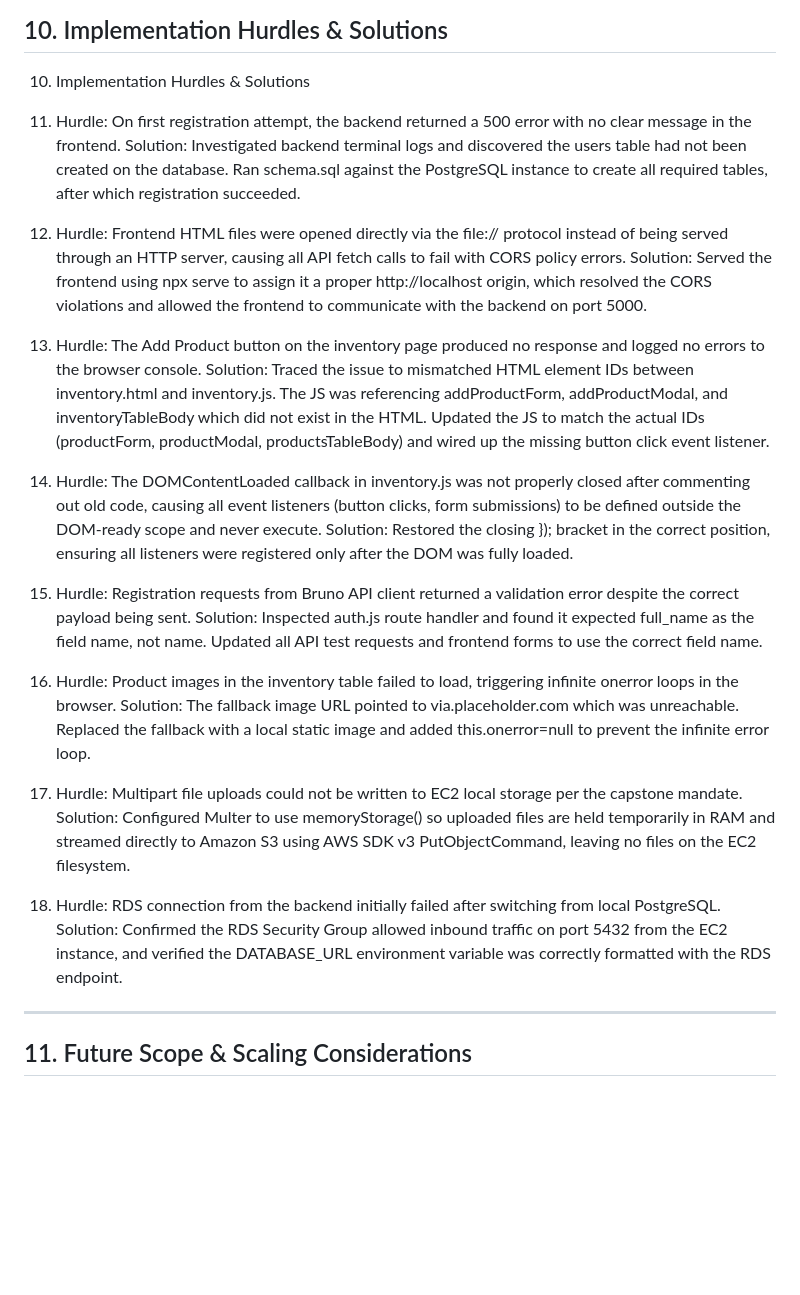
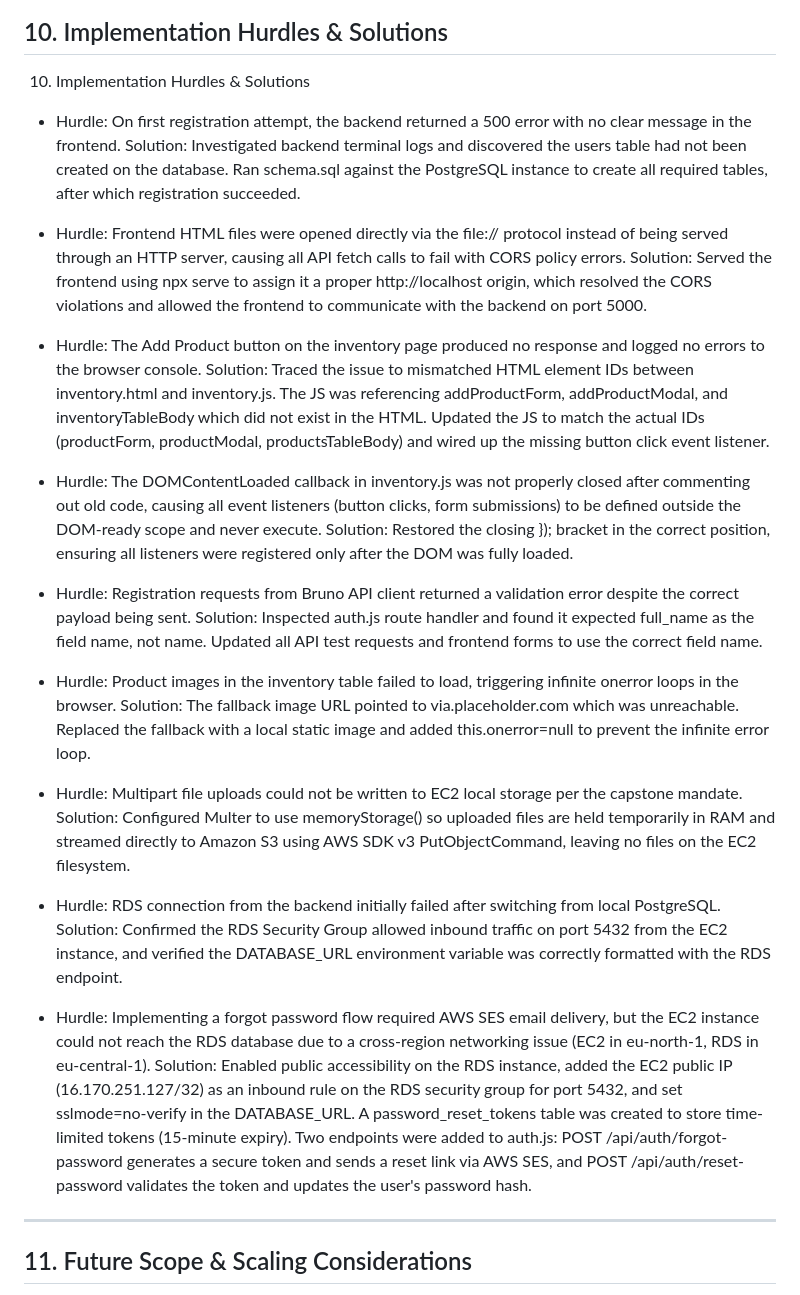
Before and after one commit to Bort-s-Tech-Services/Sales-App-Tracker, a Markdown page: docs/04_FINAL_TECHNICAL_REPORT.md, the part around the change. GitHub-like rendering; blank space fills up the shorter version.

Commit message:
docs: add forgot password hurdle to technical report

```diff
--- a/docs/04_FINAL_TECHNICAL_REPORT.md
+++ b/docs/04_FINAL_TECHNICAL_REPORT.md
@@ -108,29 +108,33 @@ A custom Express middleware intercepts all inbound HTTP requests, formatting lat
 ## 10. Implementation Hurdles & Solutions
 
 10. Implementation Hurdles & Solutions
-1. Hurdle: On first registration attempt, the backend returned a 500 error with no clear message in the frontend.
-   Solution: Investigated backend terminal logs and discovered the users table had not been created on the database. Ran schema.sql against the PostgreSQL instance to create all required tables, after which registration succeeded.
 
-1. Hurdle: Frontend HTML files were opened directly via the file:// protocol instead of being served through an HTTP server, causing all API fetch calls to fail with CORS policy errors.
-   Solution: Served the frontend using npx serve to assign it a proper http://localhost origin, which resolved the CORS violations and allowed the frontend to communicate with the backend on port 5000.
+- Hurdle: On first registration attempt, the backend returned a 500 error with no clear message in the frontend.
+  Solution: Investigated backend terminal logs and discovered the users table had not been created on the database. Ran schema.sql against the PostgreSQL instance to create all required tables, after which registration succeeded.
 
-1. Hurdle: The Add Product button on the inventory page produced no response and logged no errors to the browser console.
-   Solution: Traced the issue to mismatched HTML element IDs between inventory.html and inventory.js. The JS was referencing addProductForm, addProductModal, and inventoryTableBody which did not exist in the HTML. Updated the JS to match the actual IDs (productForm, productModal, productsTableBody) and wired up the missing button click event listener.
+- Hurdle: Frontend HTML files were opened directly via the file:// protocol instead of being served through an HTTP server, causing all API fetch calls to fail with CORS policy errors.
+  Solution: Served the frontend using npx serve to assign it a proper http://localhost origin, which resolved the CORS violations and allowed the frontend to communicate with the backend on port 5000.
 
-1. Hurdle: The DOMContentLoaded callback in inventory.js was not properly closed after commenting out old code, causing all event listeners (button clicks, form submissions) to be defined outside the DOM-ready scope and never execute.
-   Solution: Restored the closing }); bracket in the correct position, ensuring all listeners were registered only after the DOM was fully loaded.
+- Hurdle: The Add Product button on the inventory page produced no response and logged no errors to the browser console.
+  Solution: Traced the issue to mismatched HTML element IDs between inventory.html and inventory.js. The JS was referencing addProductForm, addProductModal, and inventoryTableBody which did not exist in the HTML. Updated the JS to match the actual IDs (productForm, productModal, productsTableBody) and wired up the missing button click event listener.
 
-1. Hurdle: Registration requests from Bruno API client returned a validation error despite the correct payload being sent.
-   Solution: Inspected auth.js route handler and found it expected full_name as the field name, not name. Updated all API test requests and frontend forms to use the correct field name.
+- Hurdle: The DOMContentLoaded callback in inventory.js was not properly closed after commenting out old code, causing all event listeners (button clicks, form submissions) to be defined outside the DOM-ready scope and never execute.
+  Solution: Restored the closing }); bracket in the correct position, ensuring all listeners were registered only after the DOM was fully loaded.
 
-1. Hurdle: Product images in the inventory table failed to load, triggering infinite onerror loops in the browser.
-   Solution: The fallback image URL pointed to via.placeholder.com which was unreachable. Replaced the fallback with a local static image and added this.onerror=null to prevent the infinite error loop.
+- Hurdle: Registration requests from Bruno API client returned a validation error despite the correct payload being sent.
+  Solution: Inspected auth.js route handler and found it expected full_name as the field name, not name. Updated all API test requests and frontend forms to use the correct field name.
 
-1. Hurdle: Multipart file uploads could not be written to EC2 local storage per the capstone mandate.
-   Solution: Configured Multer to use memoryStorage() so uploaded files are held temporarily in RAM and streamed directly to Amazon S3 using AWS SDK v3 PutObjectCommand, leaving no files on the EC2 filesystem.
+- Hurdle: Product images in the inventory table failed to load, triggering infinite onerror loops in the browser.
+  Solution: The fallback image URL pointed to via.placeholder.com which was unreachable. Replaced the fallback with a local static image and added this.onerror=null to prevent the infinite error loop.
 
-1. Hurdle: RDS connection from the backend initially failed after switching from local PostgreSQL.
-   Solution: Confirmed the RDS Security Group allowed inbound traffic on port 5432 from the EC2 instance, and verified the DATABASE_URL environment variable was correctly formatted with the RDS endpoint.
+- Hurdle: Multipart file uploads could not be written to EC2 local storage per the capstone mandate.
+  Solution: Configured Multer to use memoryStorage() so uploaded files are held temporarily in RAM and streamed directly to Amazon S3 using AWS SDK v3 PutObjectCommand, leaving no files on the EC2 filesystem.
+
+- Hurdle: RDS connection from the backend initially failed after switching from local PostgreSQL.
+  Solution: Confirmed the RDS Security Group allowed inbound traffic on port 5432 from the EC2 instance, and verified the DATABASE_URL environment variable was correctly formatted with the RDS endpoint.
+
+- Hurdle: Implementing a forgot password flow required AWS SES email delivery, but the EC2 instance could not reach the RDS database due to a cross-region networking issue (EC2 in eu-north-1, RDS in eu-central-1).
+  Solution: Enabled public accessibility on the RDS instance, added the EC2 public IP (16.170.251.127/32) as an inbound rule on the RDS security group for port 5432, and set sslmode=no-verify in the DATABASE_URL. A password_reset_tokens table was created to store time-limited tokens (15-minute expiry). Two endpoints were added to auth.js: POST /api/auth/forgot-password generates a secure token and sends a reset link via AWS SES, and POST /api/auth/reset-password validates the token and updates the user's password hash.
 
 ---
 
```
